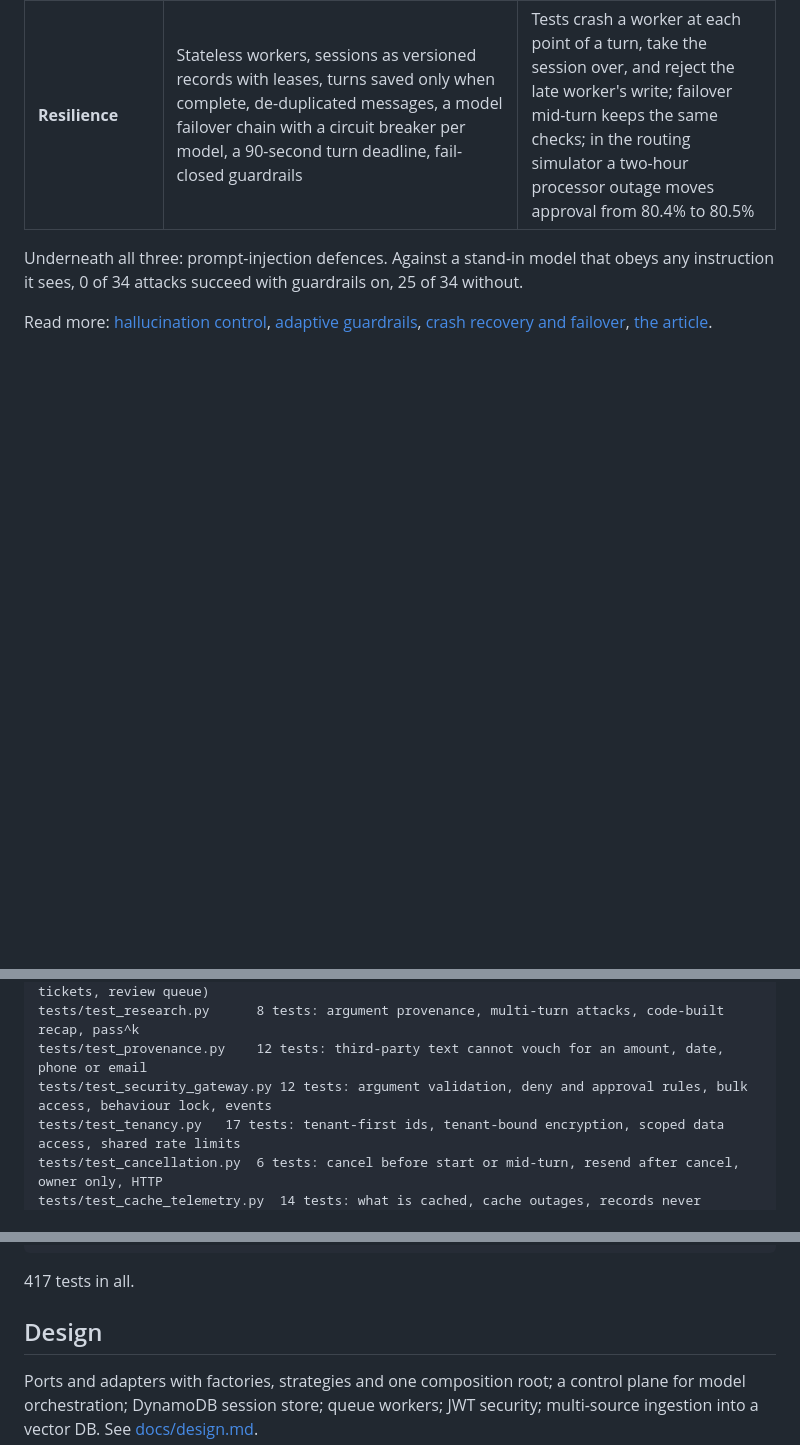
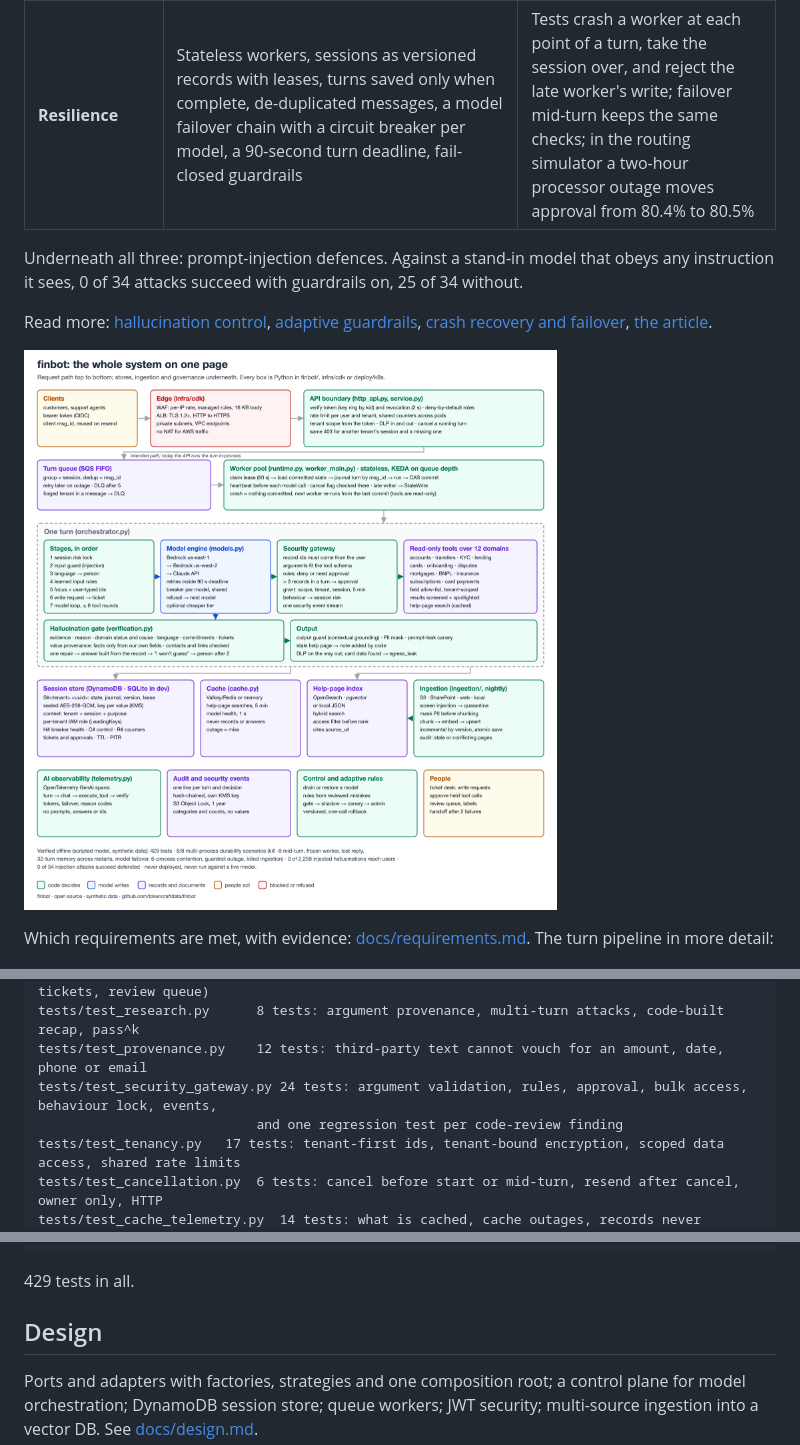
Before and after one commit to tokencraftdata/agentic-compliance, a Markdown page: finance-chatbot/README.md, 3 parts joined by grey strips. GitHub-like rendering; pictures changed too: finance-chatbot/docs/diagrams/finbot-system.png (added); blank space fills up the shorter version.

````diff
--- a/finance-chatbot/README.md
+++ b/finance-chatbot/README.md
@@ -15,6 +15,10 @@ It is built around three ideas:
 Underneath all three: prompt-injection defences. Against a stand-in model that obeys any instruction it sees, 0 of 34 attacks succeed with guardrails on, 25 of 34 without.
 
 Read more: [hallucination control](docs/reliability.md#3-hallucination-control), [adaptive guardrails](docs/design.md#10-adaptive-guardrails), [crash recovery and failover](docs/reliability.md#2-crash-recovery-finbotruntimepy), [the article](docs/posts/article.md).
+
+![finbot: the whole system on one page](docs/diagrams/finbot-system.png)
+
+Which requirements are met, with evidence: [docs/requirements.md](docs/requirements.md). The turn pipeline in more detail:
 
 ![finbot architecture](docs/diagrams/finbot-architecture.png)
 
@@ -159,7 +165,8 @@ tests/test_operations.py    9 tests: context budget, session-store limits, ticke
 tests/test_pci.py           13 tests: card data masked on every path (history, audit, tickets, review queue)
 tests/test_research.py      8 tests: argument provenance, multi-turn attacks, code-built recap, pass^k
 tests/test_provenance.py    12 tests: third-party text cannot vouch for an amount, date, phone or email
-tests/test_security_gateway.py 12 tests: argument validation, deny and approval rules, bulk access, behaviour lock, events
+tests/test_security_gateway.py 24 tests: argument validation, rules, approval, bulk access, behaviour lock, events,
+                            and one regression test per code-review finding
 tests/test_tenancy.py   17 tests: tenant-first ids, tenant-bound encryption, scoped data access, shared rate limits
 tests/test_cancellation.py  6 tests: cancel before start or mid-turn, resend after cancel, owner only, HTTP
 tests/test_cache_telemetry.py  14 tests: what is cached, cache outages, records never cached, GenAI spans hold no content
@@ -175,7 +182,7 @@ tests/test_infra.py          6 tests: ALB TLS and hardening, WAF rules, KMS rota
                             bucket (needs aws-cdk-lib)
 ```
 
-417 tests in all.
+429 tests in all.
 
 ## Design
 
````
Also changed, not shown: other parts of finance-chatbot/README.md (+2 -0 lines), finance-chatbot/docs/requirements.md (added, +100 -0 lines), finance-chatbot/docs/technical-design.md (+4 -1 lines), 13 other files.
